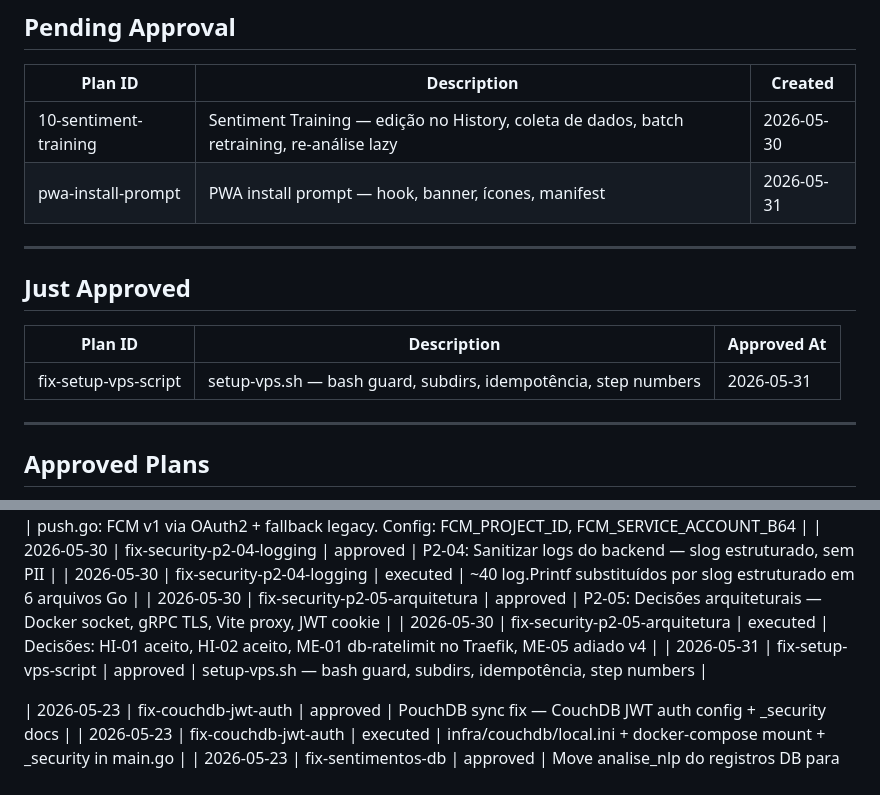
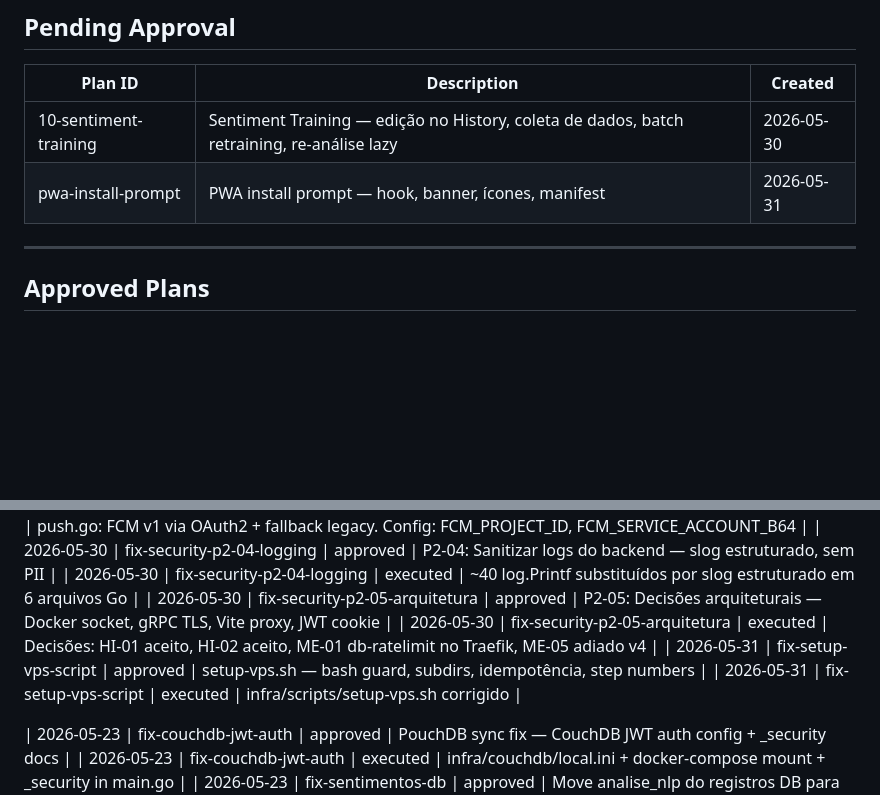
Before and after one commit to ERAjeje/kanso, a Markdown page: .planning/APPROVALS.md, 2 parts joined by grey strips. Rendered like a GitHub page; blank space fills up the shorter version.

Commit message:
docs: mark fix-setup-vps-script as executed

```diff
--- a/.planning/APPROVALS.md
+++ b/.planning/APPROVALS.md
@@ -10,14 +10,6 @@ Controlled by `gsd-orchestrator`. Tracks the approval lifecycle for all plans.
 |---------|-------------|---------|
 | 10-sentiment-training | Sentiment Training — edição no History, coleta de dados, batch retraining, re-análise lazy | 2026-05-30 |
 | pwa-install-prompt | PWA install prompt — hook, banner, ícones, manifest | 2026-05-31 |
-
----
-
-## Just Approved
-
-| Plan ID | Description | Approved At |
-|---------|-------------|-------------|
-| fix-setup-vps-script | setup-vps.sh — bash guard, subdirs, idempotência, step numbers | 2026-05-31 |
 
 ---
 
@@ -80,6 +72,7 @@ Controlled by `gsd-orchestrator`. Tracks the approval lifecycle for all plans.
 | 2026-05-30 | fix-security-p2-05-arquitetura | approved | P2-05: Decisões arquiteturais — Docker socket, gRPC TLS, Vite proxy, JWT cookie |
 | 2026-05-30 | fix-security-p2-05-arquitetura | executed | Decisões: HI-01 aceito, HI-02 aceito, ME-01 db-ratelimit no Traefik, ME-05 adiado v4 |
 | 2026-05-31 | fix-setup-vps-script | approved | setup-vps.sh — bash guard, subdirs, idempotência, step numbers |
+| 2026-05-31 | fix-setup-vps-script | executed | infra/scripts/setup-vps.sh corrigido |
 
 | 2026-05-23 | fix-couchdb-jwt-auth | approved | PouchDB sync fix — CouchDB JWT auth config + _security docs |
 | 2026-05-23 | fix-couchdb-jwt-auth | executed | infra/couchdb/local.ini + docker-compose mount + _security in main.go |
```
